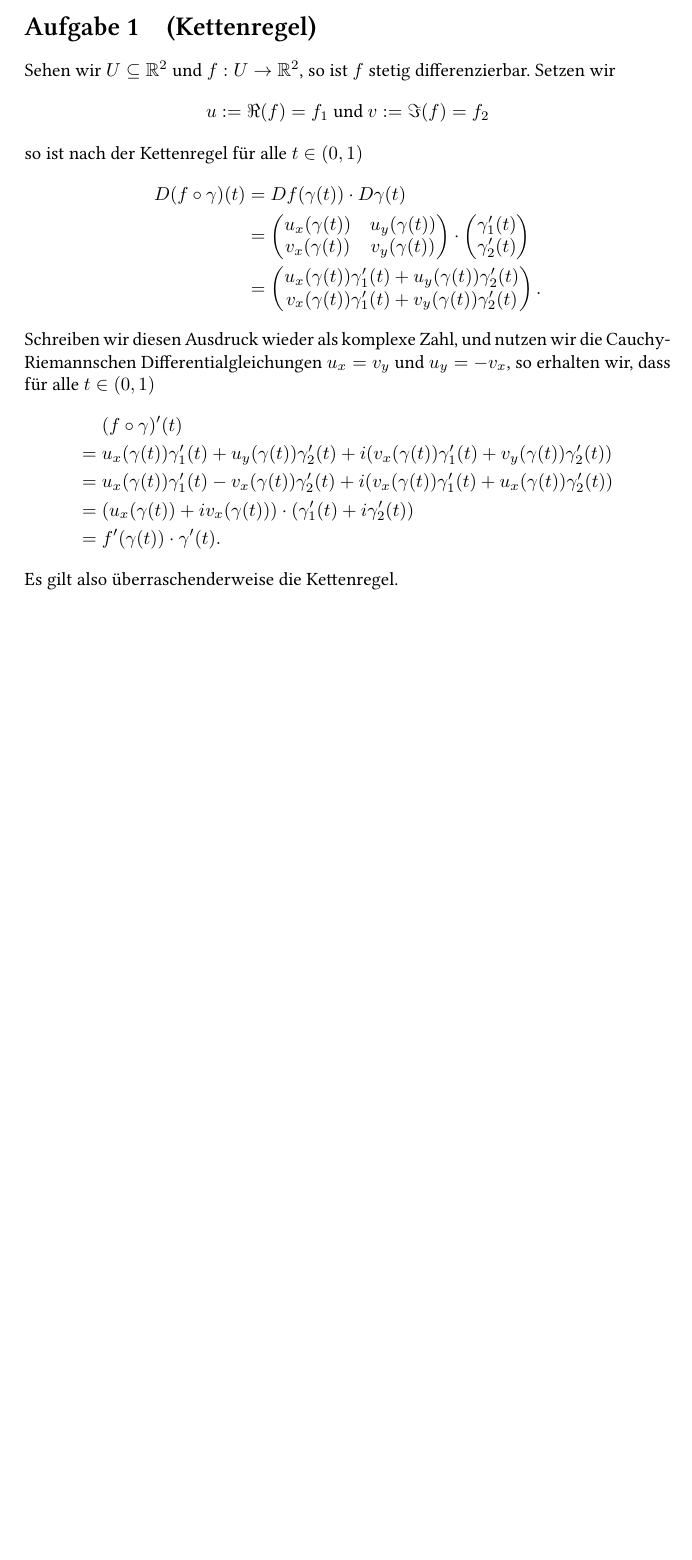
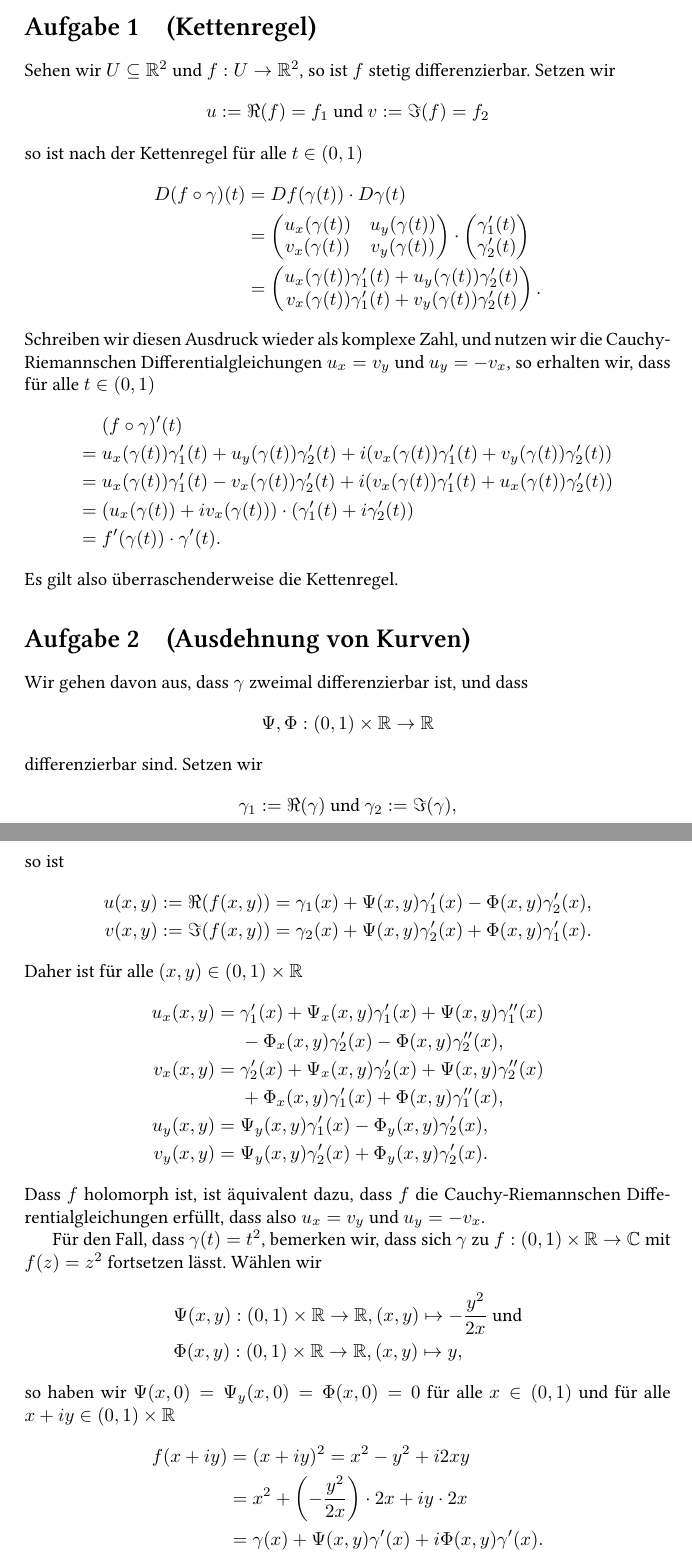
Before and after one commit to cionx/Komplexe-Analysis, a LaTeX document (Blatt 5/Komplexe 5.tex): part of the page before the commit and two parts of pages 1 and 2 of 2 after it, the two joined at a grey line, cut so that both start at the same text, the shorter picture padded with empty space. Compiled offline with XeLaTeX.

Commit message:
Blatt 5: Aufgabe 2 getippt.

```diff
--- a/Blatt 5/Komplexe 5.tex
+++ b/Blatt 5/Komplexe 5.tex
@@ -44,6 +44,55 @@ Es gilt also überraschenderweise die Kettenregel.
 
 
 
+\section{(Ausdehnung von Kurven)}
+Wir gehen davon aus, dass $\gamma$ zweimal differenzierbar ist, und dass
+\[
+ \Psi, \Phi : (0,1) \times \R \to \R
+\]
+differenzierbar sind. Setzen wir
+\[
+ \gamma_1 := \Re(\gamma) \text{ und } \gamma_2 := \Im(\gamma),
+\]
+so ist
+\begin{align*}
+ u(x,y) &:= \Re(f(x,y)) = \gamma_1(x) + \Psi(x,y)\gamma_1'(x) - \Phi(x,y)\gamma_2'(x), \\
+ v(x,y) &:= \Im(f(x,y)) = \gamma_2(x) + \Psi(x,y)\gamma_2'(x) + \Phi(x,y)\gamma_1'(x).
+\end{align*}
+Daher ist für alle $(x,y) \in (0,1) \times \R$
+\begin{align*}
+ u_x(x,y) =&\; \gamma_1'(x) + \Psi_x(x,y)\gamma_1'(x) + \Psi(x,y)\gamma_1''(x) \\
+           &\; - \Phi_x(x,y)\gamma_2'(x) - \Phi(x,y)\gamma_2''(x), \\
+ v_x(x,y) =&\; \gamma_2'(x) + \Psi_x(x,y)\gamma_2'(x) + \Psi(x,y)\gamma_2''(x) \\
+           &\; + \Phi_x(x,y)\gamma_1'(x) + \Phi(x,y)\gamma_1''(x), \\
+ u_y(x,y) =&\; \Psi_y(x,y)\gamma_1'(x) - \Phi_y(x,y)\gamma_2'(x), \\
+ v_y(x,y) =&\; \Psi_y(x,y)\gamma_2'(x) + \Phi_y(x,y)\gamma_2'(x).
+\end{align*}
+Dass $f$ holomorph ist, ist äquivalent dazu, dass $f$ die Cauchy-Riemannschen Differentialgleichungen erfüllt, dass also $u_x = v_y$ und $u_y = -v_x$.
+
+Für den Fall, dass $\gamma(t) = t^2$, bemerken wir, dass sich $\gamma$ zu $f : (0,1) \times \R \to \C$ mit $f(z) = z^2$ fortsetzen lässt. Wählen wir
+\begin{align*}
+ &\Psi(x,y) : (0,1) \times \R \to \R, (x,y) \mapsto -\frac{y^2}{2x} \text{ und}\\
+ &\Phi(x,y) : (0,1) \times \R \to \R, (x,y) \mapsto y,
+\end{align*}
+so haben wir $\Psi(x,0) = \Psi_y(x,0) = \Phi(x,0) = 0$ für alle $x \in (0,1)$ und für alle $x+iy \in (0,1) \times \R$
+\begin{align*}
+ f(x+iy) &= (x+iy)^2 = x^2-y^2 + i2xy \\
+         &= x^2 + \left(-\frac{y^2}{2x}\right) \cdot 2x + iy \cdot 2x \\
+         &= \gamma(x) + \Psi(x,y)\gamma'(x) + i\Phi(x,y)\gamma'(x).
+\end{align*}
+
+
+
+
+
+
+
+
+
+
+
+
+
 
 
 
```
Also changed, not shown: Blatt 5/Komplexe 5.pdf.
